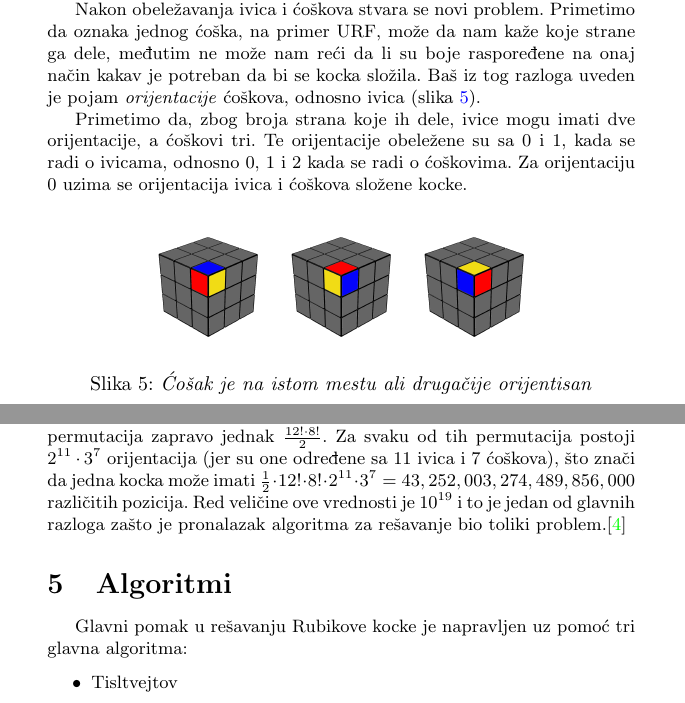
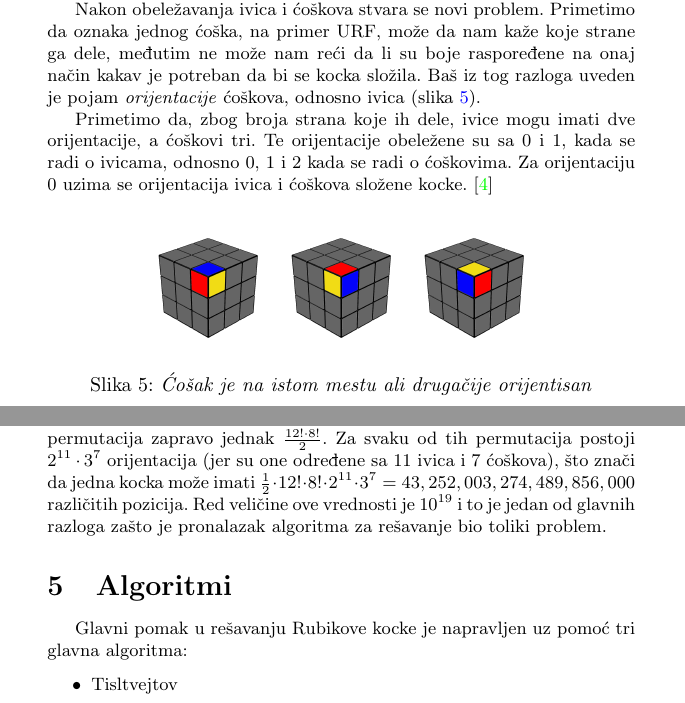
Before and after one commit to matejajanic/1_TNP2022, a LaTeX document (1_TNP2022.tex): two parts of pages 5 and 6 of 8, joined at a grey line, cut so that both start at the same text. Compiled offline with pdfLaTeX.

Commit message:
Update 1_TNP2022.tex

```diff
--- a/1_TNP2022.tex
+++ b/1_TNP2022.tex
@@ -145,7 +145,7 @@ Analogno ivicama, ćoškovi se obeležavaju sa XYZ, gde su X,Y i Z strane koje t
 
 Nakon obeležavanja ivica i ćoškova stvara se novi problem. Primetimo da oznaka jednog ćoška, na primer URF, može da nam kaže koje strane ga dele, međutim ne može nam reći da li su boje raspoređene na onaj način kakav je potreban da bi se kocka složila. Baš iz tog razloga uveden je pojam \emph{orijentacije} ćoškova, odnosno ivica (slika \ref{fig:cosak-orijentacija-primer}).
 
-Primetimo da, zbog broja strana koje ih dele, ivice mogu imati dve orijentacije, a ćoškovi tri. Te orijentacije obeležene su sa 0 i 1, kada se radi o ivicama, odnosno 0, 1 i 2 kada se radi o ćoškovima. Za orijentaciju 0 uzima se orijentacija ivica i ćoškova složene kocke.
+Primetimo da, zbog broja strana koje ih dele, ivice mogu imati dve orijentacije, a ćoškovi tri. Te orijentacije obeležene su sa 0 i 1, kada se radi o ivicama, odnosno 0, 1 i 2 kada se radi o ćoškovima. Za orijentaciju 0 uzima se orijentacija ivica i ćoškova složene kocke. \cite{permutacije}
 
 \begin{figure}[h]
         \centering
@@ -176,7 +176,7 @@ Ivica ima 12, pa je broj njihovih permutacija jednak $12! = 479 001 600$. Za sva
     Posmatrajmo šta se dešava kada se jedna strana pomeri za 90 stepeni. Taj potez utiče na 4 ćoška i 4 ivice, i to tako što će svaki od njih zameniti mesta sa jednim susedom, odnosno desiće se 3 razmene ivica i 3 razmene ćoškova (prvi će se zameniti sa drugim, drugi sa trećim i treći sa četvrtim), pa se dobija da se jednim potezom desi 6 razmena, odnosno da je permutacija parna.
 \end{proof}
 
-Koliko pozicija može imati jedna kocka? Iz onoga što smo do sada videli, možemo zaključiti da postoji $12! \cdot 8!$ permutacija, međutim, zbog teoreme 1, znamo da one mogu biti samo parne. Zato je ukupan broj permutacija zapravo jednak $\frac{12! \cdot 8!}{2}$. Za svaku od tih permutacija postoji $2^{11} \cdot 3^{7}$ orijentacija (jer su one određene sa 11 ivica i 7 ćoškova), što znači da jedna kocka može imati $\frac{1}{2} \cdot 12! \cdot 8! \cdot 2^{11} \cdot 3^7 = 43,252,003,274,489,856,000$ različitih pozicija. Red veličine ove vrednosti je $10^{19}$ i to je jedan od glavnih razloga zašto je pronalazak algoritma za rešavanje bio toliki problem.\cite{permutacije}
+Koliko pozicija može imati jedna kocka? Iz onoga što smo do sada videli, možemo zaključiti da postoji $12! \cdot 8!$ permutacija, međutim, zbog teoreme 1, znamo da one mogu biti samo parne. Zato je ukupan broj permutacija zapravo jednak $\frac{12! \cdot 8!}{2}$. Za svaku od tih permutacija postoji $2^{11} \cdot 3^{7}$ orijentacija (jer su one određene sa 11 ivica i 7 ćoškova), što znači da jedna kocka može imati $\frac{1}{2} \cdot 12! \cdot 8! \cdot 2^{11} \cdot 3^7 = 43,252,003,274,489,856,000$ različitih pozicija. Red veličine ove vrednosti je $10^{19}$ i to je jedan od glavnih razloga zašto je pronalazak algoritma za rešavanje bio toliki problem.
 
 
 
```
Also changed, not shown: 1_TNP2022.tex (2 more changed lines).
